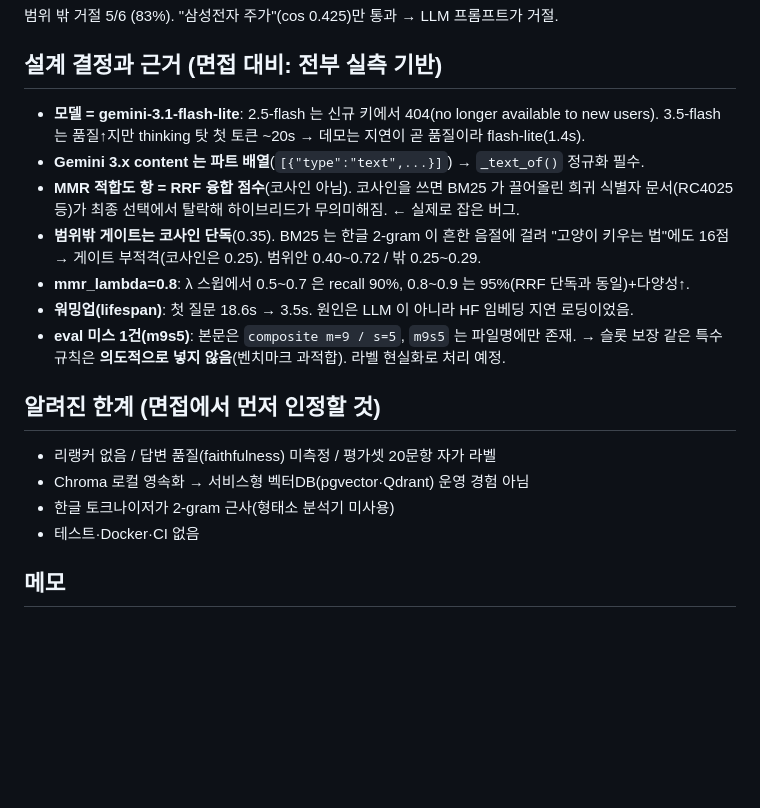
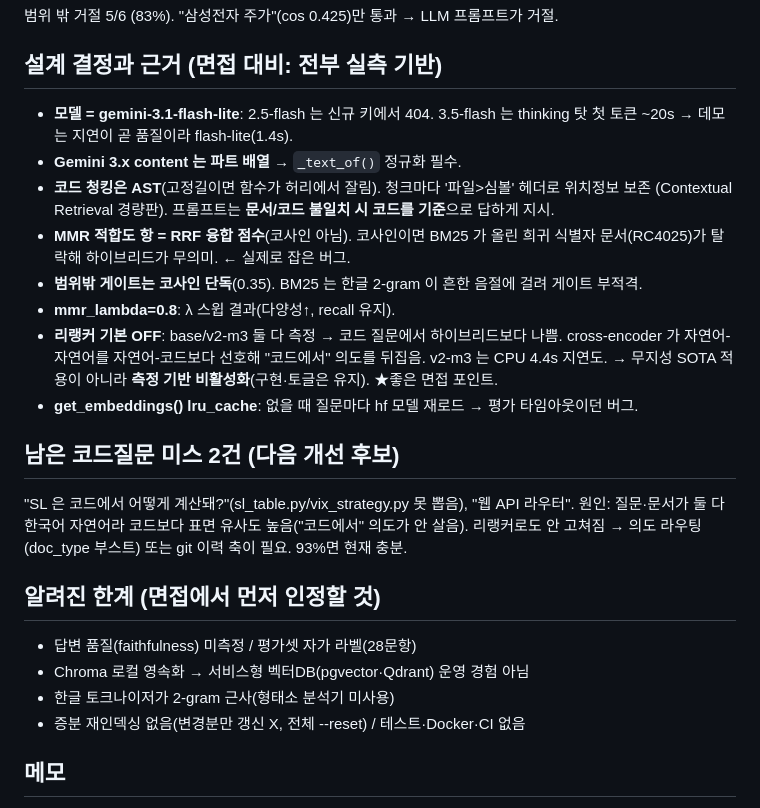
Before and after one commit to ae-GYEONGWON/codebase-rag-assistant, a Markdown page: .claude/memory/progress.md, the part around one of its changes. Drawn GitHub-style; blank space fills up the shorter version.

```diff
--- a/.claude/memory/progress.md
+++ b/.claude/memory/progress.md
@@ -62,23 +77,30 @@ eval/run_eval.py     vector / bm25 / RRF / RRF+MMR 분리 측정
 범위 밖 거절 5/6 (83%). "삼성전자 주가"(cos 0.425)만 통과 → LLM 프롬프트가 거절.
 
 ## 설계 결정과 근거 (면접 대비: 전부 실측 기반)
-- **모델 = gemini-3.1-flash-lite**: 2.5-flash 는 신규 키에서 404(no longer available to new users).
-  3.5-flash 는 품질↑지만 thinking 탓 첫 토큰 ~20s → 데모는 지연이 곧 품질이라 flash-lite(1.4s).
-- **Gemini 3.x content 는 파트 배열**(`[{"type":"text",...}]`) → `_text_of()` 정규화 필수.
-- **MMR 적합도 항 = RRF 융합 점수**(코사인 아님). 코사인을 쓰면 BM25 가 끌어올린 희귀 식별자
-  문서(RC4025 등)가 최종 선택에서 탈락해 하이브리드가 무의미해짐. ← 실제로 잡은 버그.
-- **범위밖 게이트는 코사인 단독**(0.35). BM25 는 한글 2-gram 이 흔한 음절에 걸려
-  "고양이 키우는 법"에도 16점 → 게이트 부적격(코사인은 0.25). 범위안 0.40~0.72 / 밖 0.25~0.29.
-- **mmr_lambda=0.8**: λ 스윕에서 0.5~0.7 은 recall 90%, 0.8~0.9 는 95%(RRF 단독과 동일)+다양성↑.
-- **워밍업(lifespan)**: 첫 질문 18.6s → 3.5s. 원인은 LLM 이 아니라 HF 임베딩 지연 로딩이었음.
-- **eval 미스 1건(m9s5)**: 본문은 `composite m=9 / s=5`, `m9s5` 는 파일명에만 존재.
-  → 슬롯 보장 같은 특수 규칙은 **의도적으로 넣지 않음**(벤치마크 과적합). 라벨 현실화로 처리 예정.
+- **모델 = gemini-3.1-flash-lite**: 2.5-flash 는 신규 키에서 404. 3.5-flash 는 thinking 탓 첫 토큰 ~20s
+  → 데모는 지연이 곧 품질이라 flash-lite(1.4s).
+- **Gemini 3.x content 는 파트 배열** → `_text_of()` 정규화 필수.
+- **코드 청킹은 AST**(고정길이면 함수가 허리에서 잘림). 청크마다 '파일>심볼' 헤더로 위치정보 보존
+  (Contextual Retrieval 경량판). 프롬프트는 **문서/코드 불일치 시 코드를 기준**으로 답하게 지시.
+- **MMR 적합도 항 = RRF 융합 점수**(코사인 아님). 코사인이면 BM25 가 올린 희귀 식별자
+  문서(RC4025)가 탈락해 하이브리드가 무의미. ← 실제로 잡은 버그.
+- **범위밖 게이트는 코사인 단독**(0.35). BM25 는 한글 2-gram 이 흔한 음절에 걸려 게이트 부적격.
+- **mmr_lambda=0.8**: λ 스윕 결과(다양성↑, recall 유지).
+- **리랭커 기본 OFF**: base/v2-m3 둘 다 측정 → 코드 질문에서 하이브리드보다 나쁨.
+  cross-encoder 가 자연어-자연어를 자연어-코드보다 선호해 "코드에서" 의도를 뒤집음. v2-m3 는 CPU 4.4s 지연도.
+  → 무지성 SOTA 적용이 아니라 **측정 기반 비활성화**(구현·토글은 유지). ★좋은 면접 포인트.
+- **get_embeddings() lru_cache**: 없을 때 질문마다 hf 모델 재로드 → 평가 타임아웃이던 버그.
+
+## 남은 코드질문 미스 2건 (다음 개선 후보)
+"SL 은 코드에서 어떻게 계산돼?"(sl_table.py/vix_strategy.py 못 뽑음), "웹 API 라우터".
+원인: 질문·문서가 둘 다 한국어 자연어라 코드보다 표면 유사도 높음("코드에서" 의도가 안 살음).
+리랭커로도 안 고쳐짐 → 의도 라우팅(doc_type 부스트) 또는 git 이력 축이 필요. 93%면 현재 충분.
 
 ## 알려진 한계 (면접에서 먼저 인정할 것)
-- 리랭커 없음 / 답변 품질(faithfulness) 미측정 / 평가셋 20문항 자가 라벨
+- 답변 품질(faithfulness) 미측정 / 평가셋 자가 라벨(28문항)
 - Chroma 로컬 영속화 → 서비스형 벡터DB(pgvector·Qdrant) 운영 경험 아님
 - 한글 토크나이저가 2-gram 근사(형태소 분석기 미사용)
-- 테스트·Docker·CI 없음
+- 증분 재인덱싱 없음(변경분만 갱신 X, 전체 --reset) / 테스트·Docker·CI 없음
 
 ## 메모
 - Windows 콘솔 cp949 → 한글 print mojibake. `PYTHONIOENCODING=utf-8` 로 실행.
```
Also changed, not shown: other parts of .claude/memory/progress.md (+43 -28 lines).
